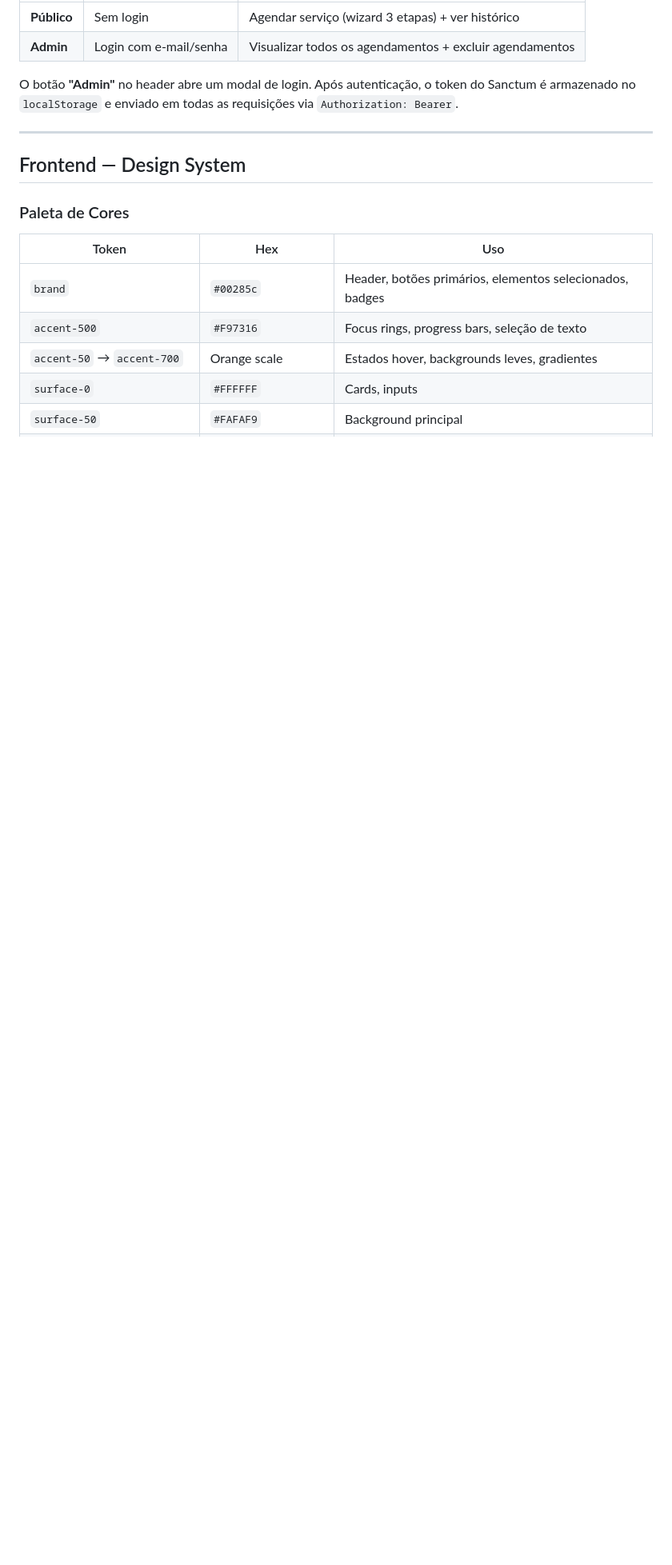
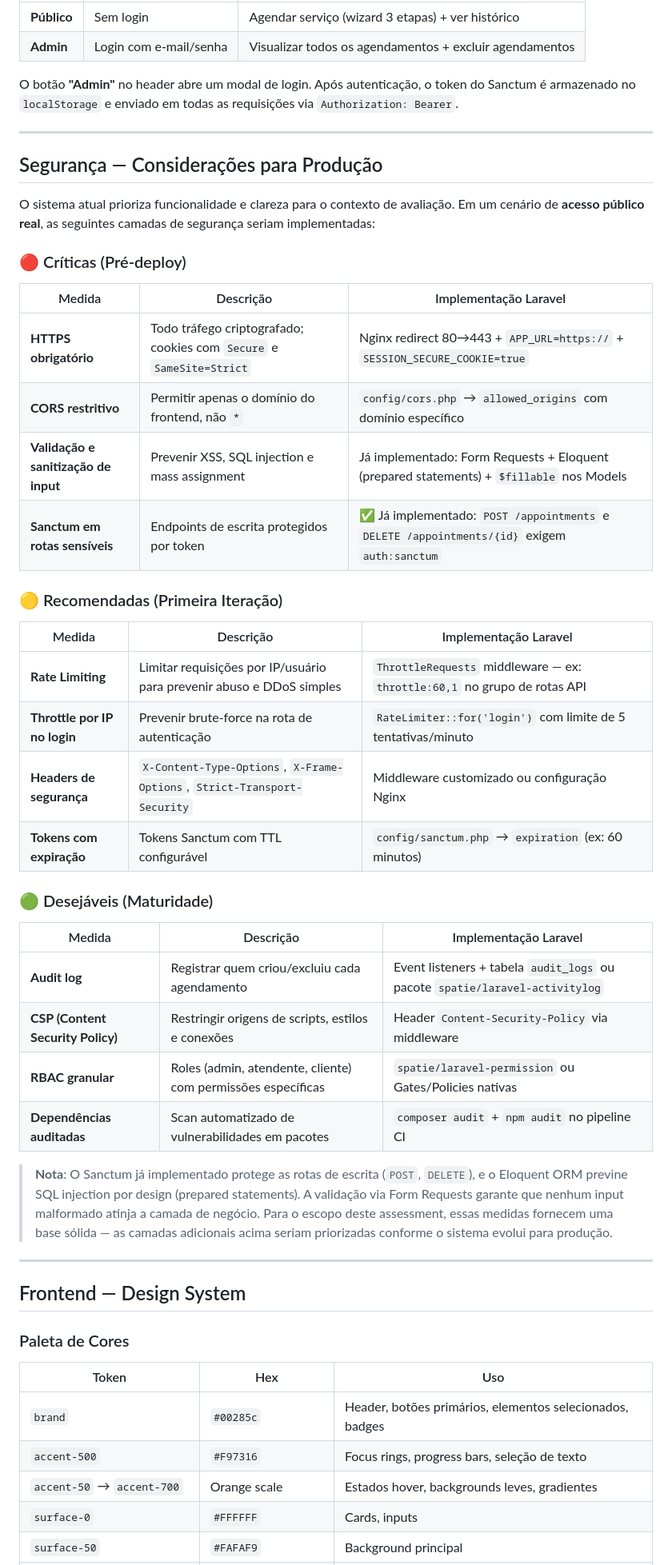
Before and after one commit to gabolweb/vitabe-assessment, a Markdown page: README.md, the part around one of its changes. Shown at 80% size. GitHub-like rendering; blank space fills up the shorter version.

Commit message:
docs: add production security considerations to README

```diff
--- a/README.md
+++ b/README.md
@@ -359,6 +359,41 @@ O botão **"Admin"** no header abre um modal de login. Após autenticação, o t
 
 ---
 
+## Segurança — Considerações para Produção
+
+O sistema atual prioriza funcionalidade e clareza para o contexto de avaliação. Em um cenário de **acesso público real**, as seguintes camadas de segurança seriam implementadas:
+
+### 🔴 Críticas (Pré-deploy)
+
+| Medida | Descrição | Implementação Laravel |
+|--------|-----------|----------------------|
+| **HTTPS obrigatório** | Todo tráfego criptografado; cookies com `Secure` e `SameSite=Strict` | Nginx redirect 80→443 + `APP_URL=https://` + `SESSION_SECURE_COOKIE=true` |
+| **CORS restritivo** | Permitir apenas o domínio do frontend, não `*` | `config/cors.php` → `allowed_origins` com domínio específico |
+| **Validação e sanitização de input** | Prevenir XSS, SQL injection e mass assignment | Já implementado: Form Requests + Eloquent (prepared statements) + `$fillable` nos Models |
+| **Sanctum em rotas sensíveis** | Endpoints de escrita protegidos por token | ✅ Já implementado: `POST /appointments` e `DELETE /appointments/{id}` exigem `auth:sanctum` |
+
+### 🟡 Recomendadas (Primeira Iteração)
+
+| Medida | Descrição | Implementação Laravel |
+|--------|-----------|----------------------|
+| **Rate Limiting** | Limitar requisições por IP/usuário para prevenir abuso e DDoS simples | `ThrottleRequests` middleware — ex: `throttle:60,1` no grupo de rotas API |
+| **Throttle por IP no login** | Prevenir brute-force na rota de autenticação | `RateLimiter::for('login')` com limite de 5 tentativas/minuto |
+| **Headers de segurança** | `X-Content-Type-Options`, `X-Frame-Options`, `Strict-Transport-Security` | Middleware customizado ou configuração Nginx |
+| **Tokens com expiração** | Tokens Sanctum com TTL configurável | `config/sanctum.php` → `expiration` (ex: 60 minutos) |
+
+### 🟢 Desejáveis (Maturidade)
+
+| Medida | Descrição | Implementação Laravel |
+|--------|-----------|----------------------|
+| **Audit log** | Registrar quem criou/excluiu cada agendamento | Event listeners + tabela `audit_logs` ou pacote `spatie/laravel-activitylog` |
+| **CSP (Content Security Policy)** | Restringir origens de scripts, estilos e conexões | Header `Content-Security-Policy` via middleware |
+| **RBAC granular** | Roles (admin, atendente, cliente) com permissões específicas | `spatie/laravel-permission` ou Gates/Policies nativas |
+| **Dependências auditadas** | Scan automatizado de vulnerabilidades em pacotes | `composer audit` + `npm audit` no pipeline CI |
+
+> **Nota**: O Sanctum já implementado protege as rotas de escrita (`POST`, `DELETE`), e o Eloquent ORM previne SQL injection por design (prepared statements). A validação via Form Requests garante que nenhum input malformado atinja a camada de negócio. Para o escopo deste assessment, essas medidas fornecem uma base sólida — as camadas adicionais acima seriam priorizadas conforme o sistema evolui para produção.
+
+---
+
 ## Frontend — Design System
 
 ### Paleta de Cores
```
Also changed, not shown: other parts of README.md (+0 -1 lines).
